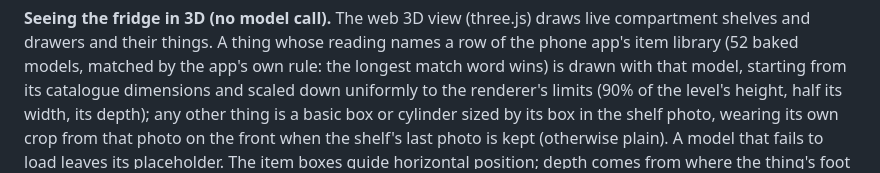
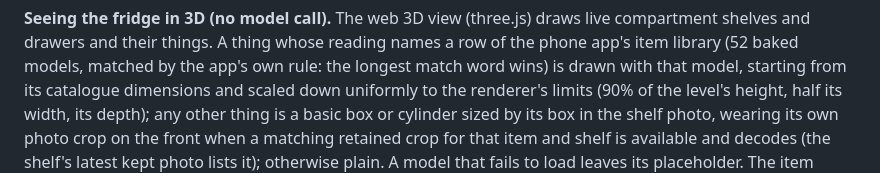
Before and after one commit to juanpark/glass-pantry-opencv, a Markdown page: docs/report.md, the part around the change. Drawn GitHub-style.

```diff
--- a/docs/report.md
+++ b/docs/report.md
@@ -55,7 +55,8 @@ drawn through (crossed corners, a corner on the diagonal, under 5% of the photo)
 their things. A thing whose reading names a row of the phone app's item library (52 baked models, matched by the app's
 own rule: the longest match word wins) is drawn with that model, starting from its catalogue dimensions and scaled down uniformly to the renderer's limits
 (90% of the level's height, half its width, its depth); any other thing is a basic box or cylinder sized by its box in the
-shelf photo, wearing its own crop from that photo on the front when the shelf's last photo is kept (otherwise plain).
+shelf photo, wearing its own photo crop on the front when a matching retained crop for that item and shelf is available and
+decodes (the shelf's latest kept photo lists it); otherwise plain.
 A model that fails to load leaves its placeholder. The item boxes guide horizontal position; depth comes from where the thing's foot stands in the photo,
 and is approximate, not reconstructed or measured. Older rows without placement are spread evenly. After a confirmed
 *What changed?*, the view glides to that shelf and plays the change: gone things fade out, moved things slide, new
```
Also changed, not shown: docs/pipeline.md (+2 -2 lines).
